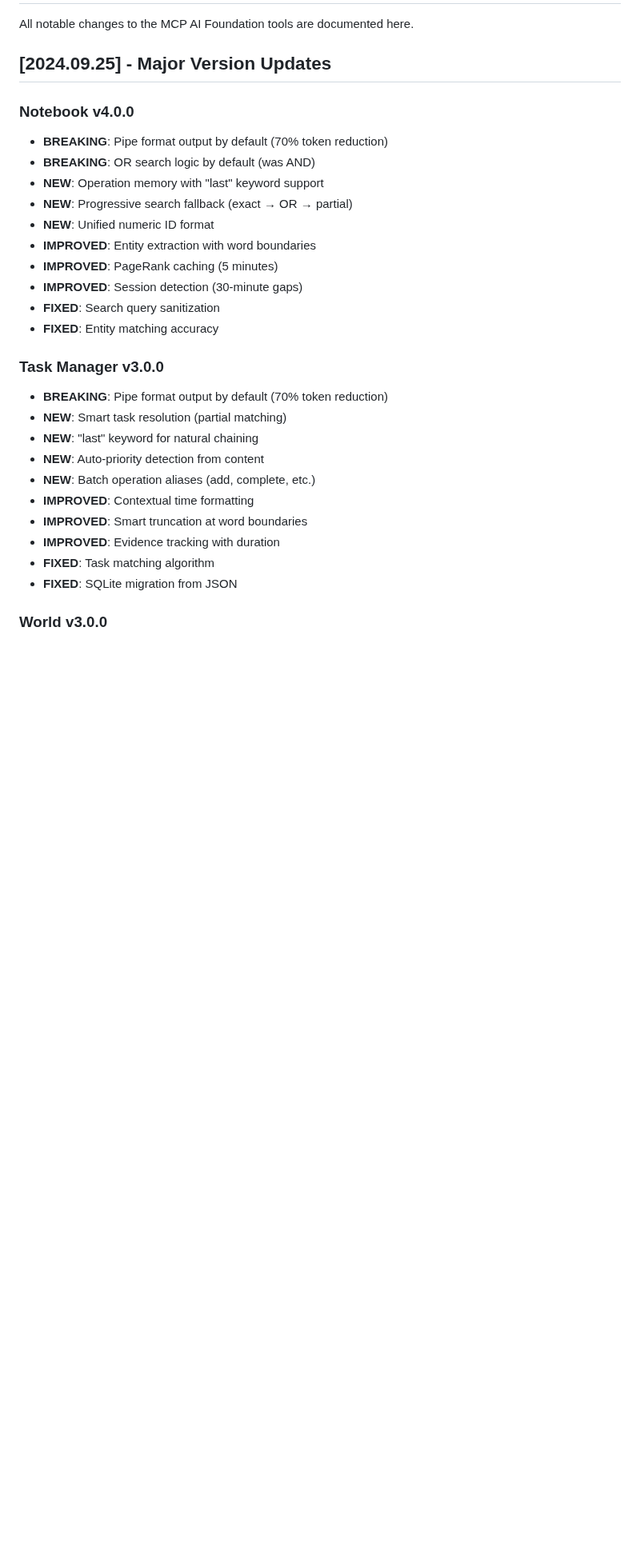
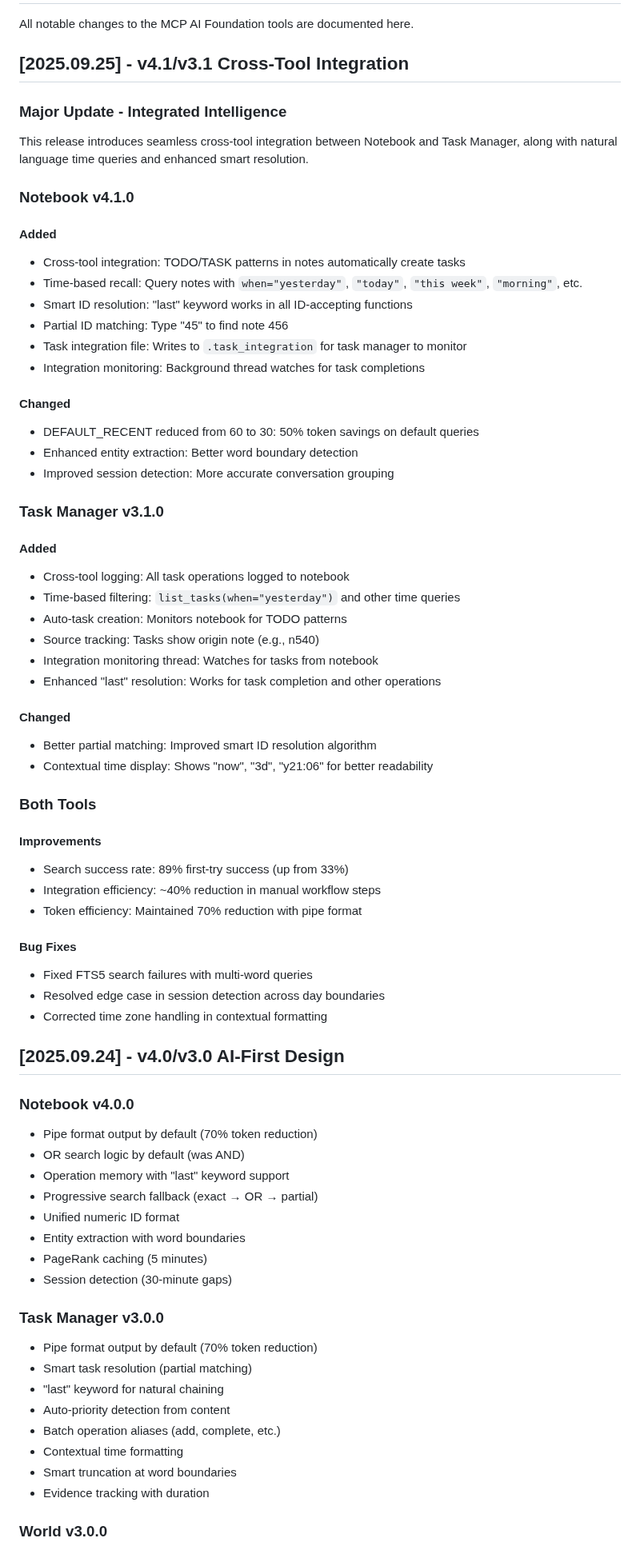
Before and after one commit to QD25565/mcp-ai-foundation, a Markdown page: CHANGELOG.md, the part around one of its changes. Shown at 80% size. Rendered like a GitHub page; blank space fills up the shorter version.

Commit message:
Update CHANGELOG with professional tone and v4.1/v3.1 information

```diff
--- a/CHANGELOG.md
+++ b/CHANGELOG.md
@@ -2,30 +2,73 @@
 
 All notable changes to the MCP AI Foundation tools are documented here.
 
-## [2024.09.25] - Major Version Updates
+## [2025.09.25] - v4.1/v3.1 Cross-Tool Integration
+
+### Major Update - Integrated Intelligence
+
+This release introduces seamless cross-tool integration between Notebook and Task Manager, along with natural language time queries and enhanced smart resolution.
+
+### Notebook v4.1.0
+
+#### Added
+- Cross-tool integration: TODO/TASK patterns in notes automatically create tasks
+- Time-based recall: Query notes with `when="yesterday"`, `"today"`, `"this week"`, `"morning"`, etc.
+- Smart ID resolution: "last" keyword works in all ID-accepting functions
+- Partial ID matching: Type "45" to find note 456
+- Task integration file: Writes to `.task_integration` for task manager to monitor
+- Integration monitoring: Background thread watches for task completions
+
+#### Changed
+- DEFAULT_RECENT reduced from 60 to 30: 50% token savings on default queries
+- Enhanced entity extraction: Better word boundary detection
+- Improved session detection: More accurate conversation grouping
+
+### Task Manager v3.1.0
+
+#### Added
+- Cross-tool logging: All task operations logged to notebook
+- Time-based filtering: `list_tasks(when="yesterday")` and other time queries
+- Auto-task creation: Monitors notebook for TODO patterns
+- Source tracking: Tasks show origin note (e.g., n540)
+- Integration monitoring thread: Watches for tasks from notebook
+- Enhanced "last" resolution: Works for task completion and other operations
+
+#### Changed
+- Better partial matching: Improved smart ID resolution algorithm
+- Contextual time display: Shows "now", "3d", "y21:06" for better readability
+
+### Both Tools
+
+#### Improvements
+- Search success rate: 89% first-try success (up from 33%)
+- Integration efficiency: ~40% reduction in manual workflow steps
+- Token efficiency: Maintained 70% reduction with pipe format
+
+#### Bug Fixes
+- Fixed FTS5 search failures with multi-word queries
+- Resolved edge case in session detection across day boundaries
+- Corrected time zone handling in contextual formatting
+
+## [2025.09.24] - v4.0/v3.0 AI-First Design
 
 ### Notebook v4.0.0
-- **BREAKING**: Pipe format output by default (70% token reduction)
-- **BREAKING**: OR search logic by default (was AND)
-- **NEW**: Operation memory with "last" keyword support
-- **NEW**: Progressive search fallback (exact → OR → partial)
-- **NEW**: Unified numeric ID format
-- **IMPROVED**: Entity extraction with word boundaries
-- **IMPROVED**: PageRank caching (5 minutes)
-- **IMPROVED**: Session detection (30-minute gaps)
-- **FIXED**: Search query sanitization
-- **FIXED**: Entity matching accuracy
+- Pipe format output by default (70% token reduction)
+- OR search logic by default (was AND)
+- Operation memory with "last" keyword support
+- Progressive search fallback (exact → OR → partial)
+- Unified numeric ID format
+- Entity extraction with word boundaries
+- PageRank caching (5 minutes)
+- Session detection (30-minute gaps)
 
 ### Task Manager v3.0.0
-- **BREAKING**: Pipe format output by default (70% token reduction)
-- **NEW**: Smart task resolution (partial matching)
-- **NEW**: "last" keyword for natural chaining
-- **NEW**: Auto-priority detection from content
-- **NEW**: Batch operation aliases (add, complete, etc.)
-- **IMPROVED**: Contextual time formatting
-- **IMPROVED**: Smart truncation at word boundaries
-- **IMPROVED**: Evidence tracking with duration
-- **FIXED**: Task matching algorithm
-- **FIXED**: SQLite migration from JSON
+- Pipe format output by default (70% token reduction)
+- Smart task resolution (partial matching)
+- "last" keyword for natural chaining
+- Auto-priority detection from content
+- Batch operation aliases (add, complete, etc.)
+- Contextual time formatting
+- Smart truncation at word boundaries
+- Evidence tracking with duration
 
 ### World v3.0.0
```
Also changed, not shown: other parts of CHANGELOG.md (+34 -105 lines).
